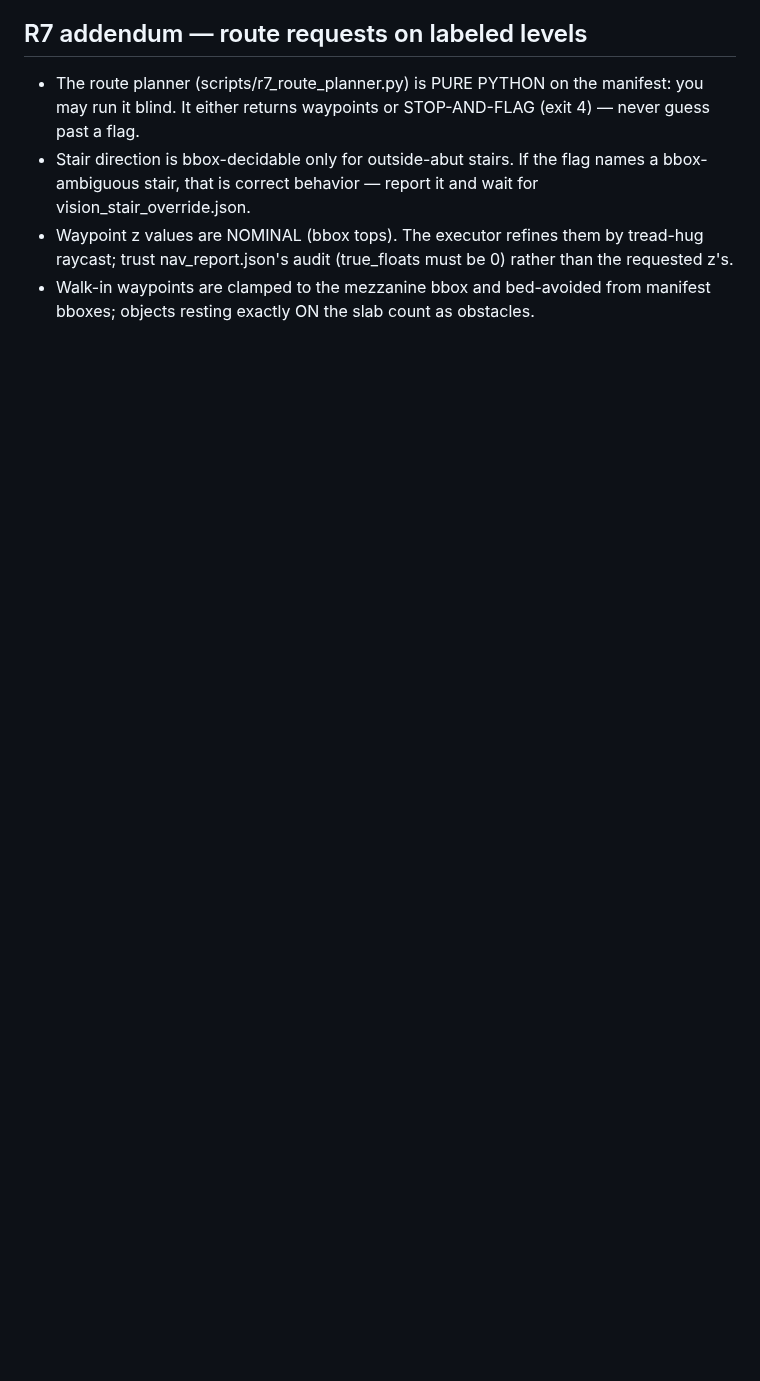
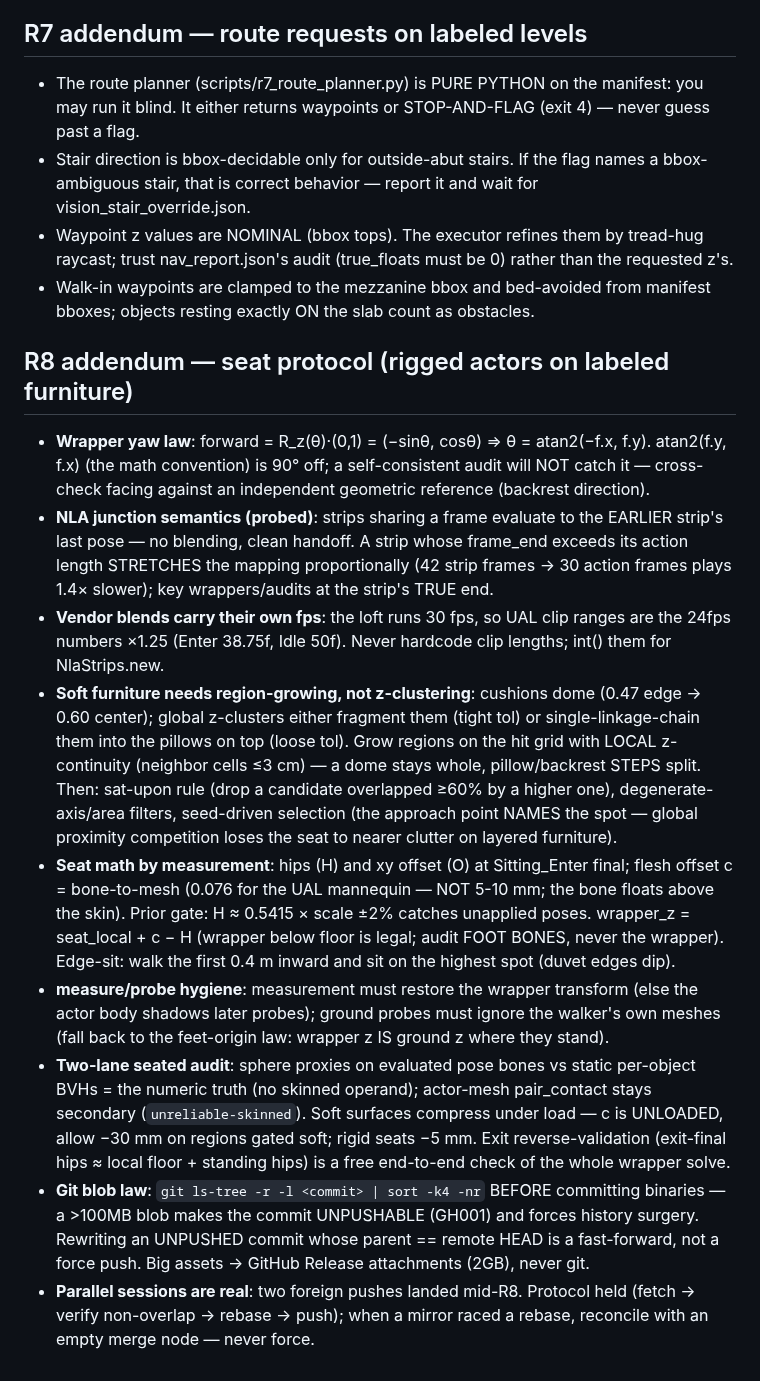
Before and after one commit to zmpc01/blender-vision-kit, a Markdown page: .agents/SKILL.md, the part around the change. GitHub-like rendering; blank space fills up the shorter version.

Commit message:
R8 docs: USABILITY_R8 study record + SKILL R8 addendum (yaw law, NLA junctions, region-growing, seat math, git blob law)

```diff
--- a/.agents/SKILL.md
+++ b/.agents/SKILL.md
@@ -406,3 +406,53 @@ Key measured laws from session-5 (also in AGENTS.md):
 - Walk-in waypoints are clamped to the mezzanine bbox and bed-avoided
   from manifest bboxes; objects resting exactly ON the slab count as
   obstacles.
+
+## R8 addendum — seat protocol (rigged actors on labeled furniture)
+- **Wrapper yaw law**: forward = R_z(θ)·(0,1) = (−sinθ, cosθ) ⇒
+  θ = atan2(−f.x, f.y). atan2(f.y, f.x) (the math convention) is 90°
+  off; a self-consistent audit will NOT catch it — cross-check facing
+  against an independent geometric reference (backrest direction).
+- **NLA junction semantics (probed)**: strips sharing a frame evaluate
+  to the EARLIER strip's last pose — no blending, clean handoff. A
+  strip whose frame_end exceeds its action length STRETCHES the
+  mapping proportionally (42 strip frames → 30 action frames plays
+  1.4× slower); key wrappers/audits at the strip's TRUE end.
+- **Vendor blends carry their own fps**: the loft runs 30 fps, so UAL
+  clip ranges are the 24fps numbers ×1.25 (Enter 38.75f, Idle 50f).
+  Never hardcode clip lengths; int() them for NlaStrips.new.
+- **Soft furniture needs region-growing, not z-clustering**: cushions
+  dome (0.47 edge → 0.60 center); global z-clusters either fragment
+  them (tight tol) or single-linkage-chain them into the pillows on
+  top (loose tol). Grow regions on the hit grid with LOCAL z-continuity
+  (neighbor cells ≤3 cm) — a dome stays whole, pillow/backrest STEPS
+  split. Then: sat-upon rule (drop a candidate overlapped ≥60% by a
+  higher one), degenerate-axis/area filters, seed-driven selection
+  (the approach point NAMES the spot — global proximity competition
+  loses the seat to nearer clutter on layered furniture).
+- **Seat math by measurement**: hips (H) and xy offset (O) at
+  Sitting_Enter final; flesh offset c = bone-to-mesh (0.076 for the
+  UAL mannequin — NOT 5-10 mm; the bone floats above the skin).
+  Prior gate: H ≈ 0.5415 × scale ±2% catches unapplied poses.
+  wrapper_z = seat_local + c − H (wrapper below floor is legal;
+  audit FOOT BONES, never the wrapper). Edge-sit: walk the first
+  0.4 m inward and sit on the highest spot (duvet edges dip).
+- **measure/probe hygiene**: measurement must restore the wrapper
+  transform (else the actor body shadows later probes); ground probes
+  must ignore the walker's own meshes (fall back to the feet-origin
+  law: wrapper z IS ground z where they stand).
+- **Two-lane seated audit**: sphere proxies on evaluated pose bones vs
+  static per-object BVHs = the numeric truth (no skinned operand);
+  actor-mesh pair_contact stays secondary (`unreliable-skinned`).
+  Soft surfaces compress under load — c is UNLOADED, allow −30 mm on
+  regions gated soft; rigid seats −5 mm. Exit reverse-validation
+  (exit-final hips ≈ local floor + standing hips) is a free end-to-end
+  check of the whole wrapper solve.
+- **Git blob law**: `git ls-tree -r -l <commit> | sort -k4 -nr` BEFORE
+  committing binaries — a >100MB blob makes the commit UNPUSHABLE
+  (GH001) and forces history surgery. Rewriting an UNPUSHED commit
+  whose parent == remote HEAD is a fast-forward, not a force push.
+  Big assets → GitHub Release attachments (2GB), never git.
+- **Parallel sessions are real**: two foreign pushes landed mid-R8.
+  Protocol held (fetch → verify non-overlap → rebase → push); when a
+  mirror raced a rebase, reconcile with an empty merge node — never
+  force.
```
Also changed, not shown: docs/USABILITY_R8.md (added, +113 -0 lines).
